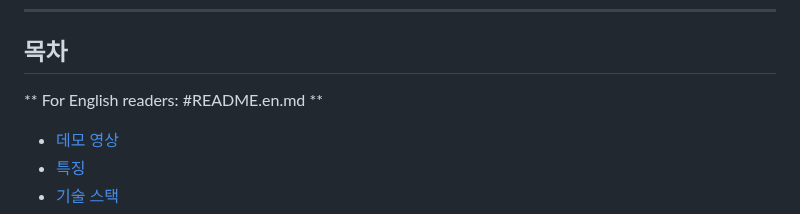
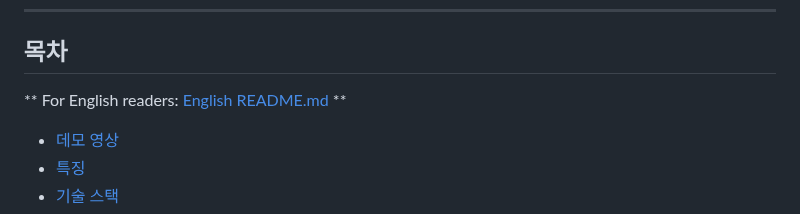
Before and after one commit to gitit36/etf-bond-advisor, a Markdown page: README.md, the part around the change. Drawn GitHub-style.

```diff
--- a/README.md
+++ b/README.md
@@ -7,7 +7,7 @@
 ---
 
 ## 목차
-** For English readers: #README.en.md **
+** For English readers: [English README.md](#README.en.md) **
 
 - [데모 영상](#데모-영상)
 - [특징](#특징)
```
